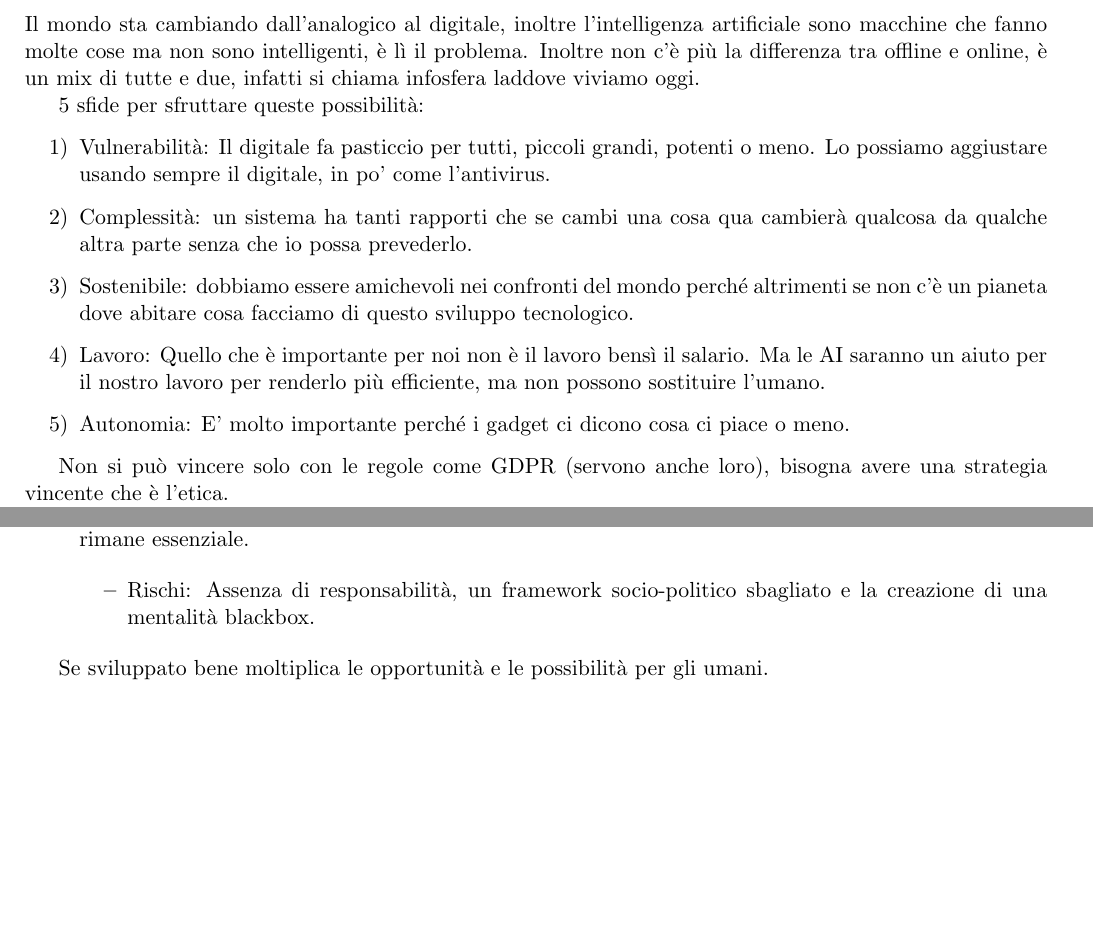
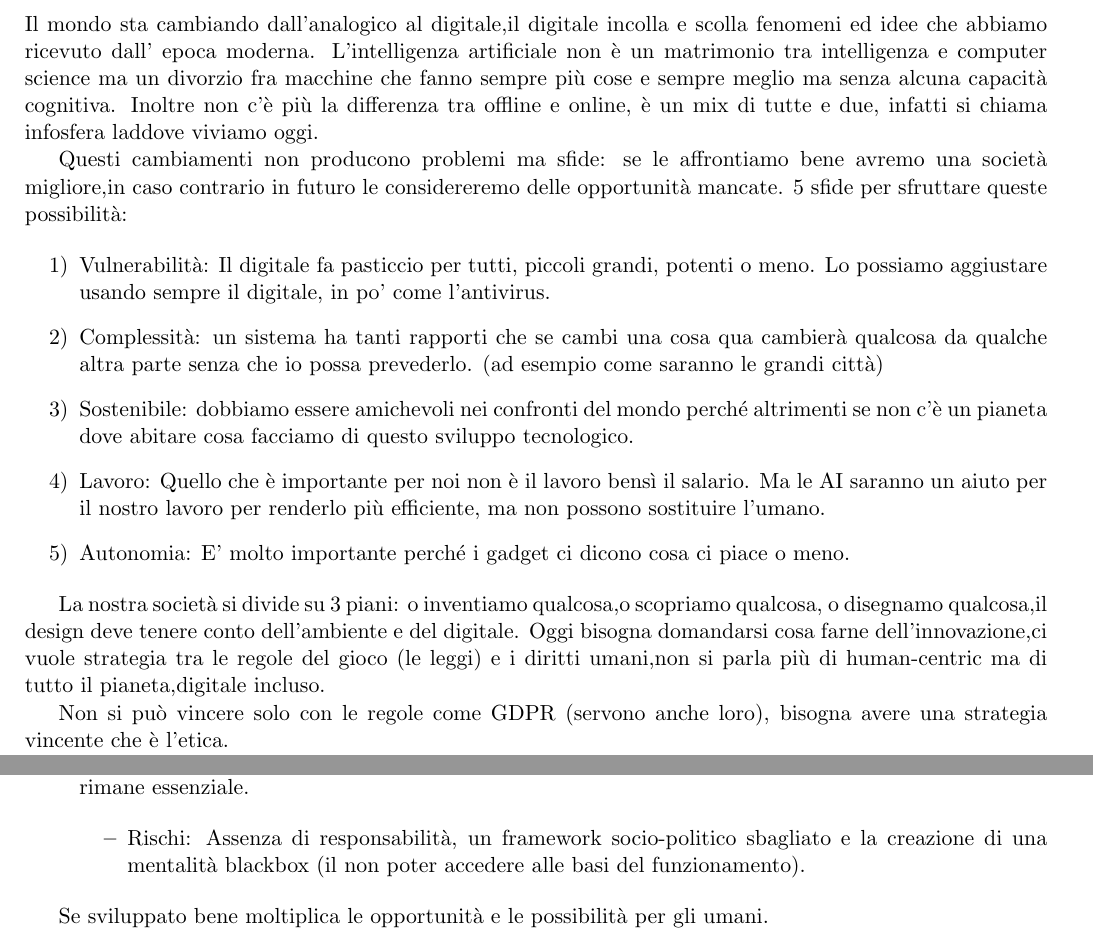
Before and after one commit to moiraghif/appunti, a LaTeX document (social/social.tex): two parts of pages 12 and 13 of 23 before the commit and two parts of pages 12 and 14 of 24 after it, joined at a grey line, cut at the place of the change, the shorter picture padded with empty space. Compiled offline with pdfLaTeX.

Commit message:
aggiunti miei appunti lezione 5

```diff
--- a/social/social.tex
+++ b/social/social.tex
@@ -801,12 +801,18 @@ tempo per poter recuperare il danno già fatto.
 \addcontentsline{toc}{section}{Lezione 5}
 \section*{Lezione 5 - 05/12/2018}
 
-Il mondo sta cambiando dall'analogico al digitale, inoltre
-l'intelligenza artificiale sono macchine che fanno molte cose ma non
-sono intelligenti, è lì il problema. Inoltre non c'è più la differenza
-tra offline e online, è un mix di tutte e due, infatti si chiama
-infosfera laddove viviamo oggi.
-
+Il mondo sta cambiando dall'analogico al digitale,il digitale
+incolla e scolla fenomeni ed idee che abbiamo ricevuto dall'
+epoca moderna.
+L'intelligenza artificiale non è un matrimonio tra intelligenza e computer
+science ma un divorzio fra macchine che fanno sempre più cose e sempre
+meglio ma senza alcuna capacità cognitiva.
+Inoltre non c'è più la differenza tra offline e online, è un mix
+di tutte e due, infatti si chiama infosfera laddove viviamo oggi.
+
+Questi cambiamenti non producono problemi ma sfide: se le affrontiamo
+bene avremo una società migliore,in caso contrario in futuro
+le considereremo delle opportunità mancate.
 5 sfide per sfruttare queste possibilità:
 
 \begin{enumerate}
@@ -819,7 +825,7 @@ infosfera laddove viviamo oggi.
 	\item
 	Complessità: un sistema ha tanti rapporti che se cambi una cosa qua
 	cambierà qualcosa da qualche altra parte senza che io possa
-	prevederlo.
+	prevederlo. (ad esempio come saranno le grandi città)
 	\item
 	Sostenibile: dobbiamo essere amichevoli nei confronti del mondo perché
 	altrimenti se non c'è un pianeta dove abitare cosa facciamo di questo
@@ -832,6 +838,12 @@ infosfera laddove viviamo oggi.
 	Autonomia: E' molto importante perché i gadget ci dicono cosa ci piace
 	o meno.
 \end{enumerate}
+
+La nostra società si divide su 3 piani: o inventiamo qualcosa,o scopriamo qualcosa,
+o disegnamo qualcosa,il design deve tenere conto dell'ambiente e del digitale.
+Oggi bisogna domandarsi cosa farne dell'innovazione,ci vuole strategia tra le
+regole del gioco (le leggi) e i diritti umani,non si parla più di human-centric
+ma di tutto il pianeta,digitale incluso.
 
 Non si può vincere solo con le regole come GDPR (servono anche loro),
 bisogna avere una strategia vincente che è l'etica.
@@ -945,7 +957,8 @@ Le 4 opportunità offerte da AI sono:
 
 		\item
 		Rischi: Assenza di responsabilità, un framework socio-politico
-		sbagliato e la creazione di una mentalità blackbox.
+		sbagliato e la creazione di una mentalità blackbox
+		(il non poter accedere alle basi del funzionamento).
 	\end{itemize}
 \end{itemize}
 
```
